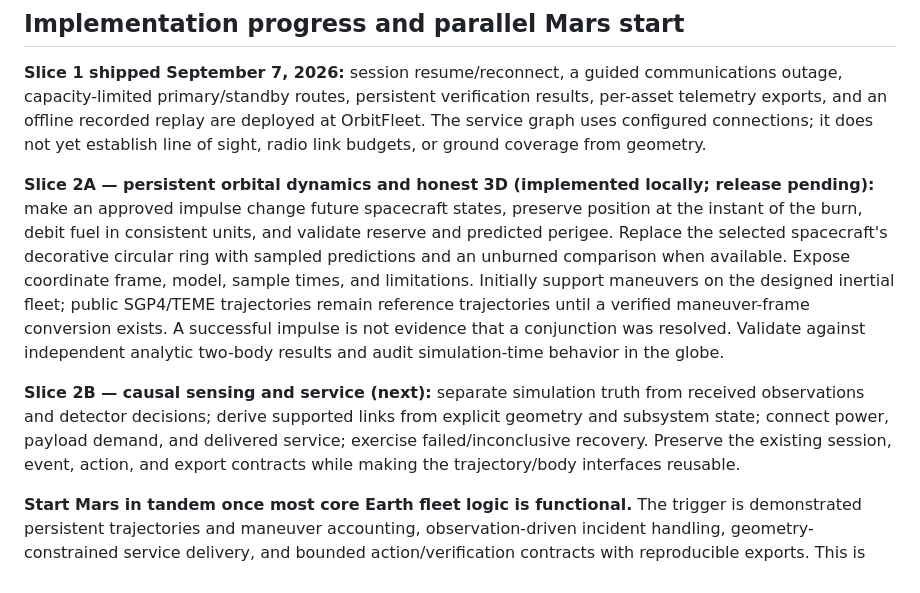
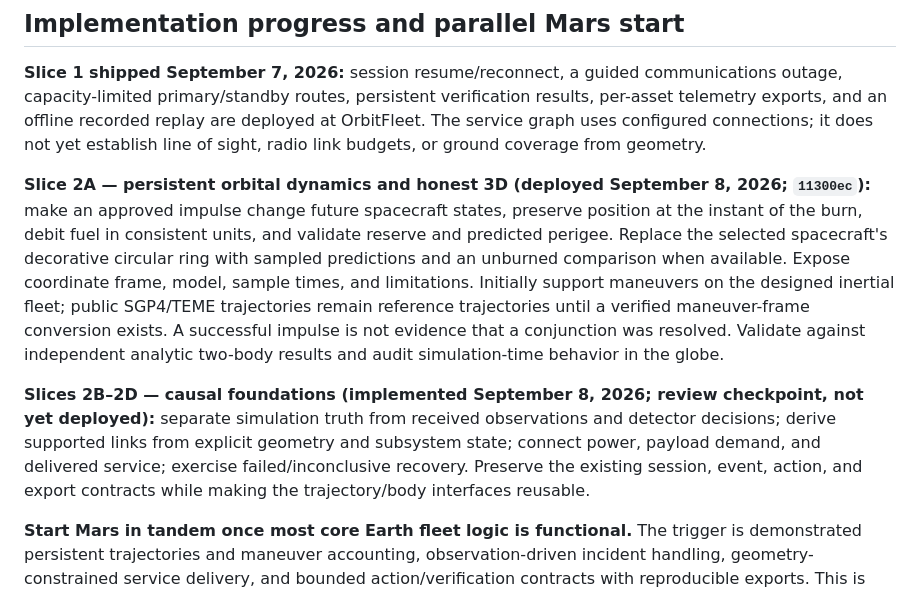
Before and after one commit to ZuchGuillotine/MarsBlog, a Markdown page: docs/orbitfleet-improvements-and-mars-plan.md, the part around one of its changes. Rendered like a GitHub page.

```diff
--- a/docs/orbitfleet-improvements-and-mars-plan.md
+++ b/docs/orbitfleet-improvements-and-mars-plan.md
@@ -123,9 +123,9 @@ Ship reliable session resume and a guided communications-loss demonstration with
 
 **Slice 1 shipped September 7, 2026:** session resume/reconnect, a guided communications outage, capacity-limited primary/standby routes, persistent verification results, per-asset telemetry exports, and an offline recorded replay are deployed at OrbitFleet. The service graph uses configured connections; it does not yet establish line of sight, radio link budgets, or ground coverage from geometry.
 
-**Slice 2A — persistent orbital dynamics and honest 3D (implemented locally; release pending):** make an approved impulse change future spacecraft states, preserve position at the instant of the burn, debit fuel in consistent units, and validate reserve and predicted perigee. Replace the selected spacecraft's decorative circular ring with sampled predictions and an unburned comparison when available. Expose coordinate frame, model, sample times, and limitations. Initially support maneuvers on the designed inertial fleet; public SGP4/TEME trajectories remain reference trajectories until a verified maneuver-frame conversion exists. A successful impulse is not evidence that a conjunction was resolved. Validate against independent analytic two-body results and audit simulation-time behavior in the globe.
+**Slice 2A — persistent orbital dynamics and honest 3D (deployed September 8, 2026; `11300ec`):** make an approved impulse change future spacecraft states, preserve position at the instant of the burn, debit fuel in consistent units, and validate reserve and predicted perigee. Replace the selected spacecraft's decorative circular ring with sampled predictions and an unburned comparison when available. Expose coordinate frame, model, sample times, and limitations. Initially support maneuvers on the designed inertial fleet; public SGP4/TEME trajectories remain reference trajectories until a verified maneuver-frame conversion exists. A successful impulse is not evidence that a conjunction was resolved. Validate against independent analytic two-body results and audit simulation-time behavior in the globe.
 
-**Slice 2B — causal sensing and service (next):** separate simulation truth from received observations and detector decisions; derive supported links from explicit geometry and subsystem state; connect power, payload demand, and delivered service; exercise failed/inconclusive recovery. Preserve the existing session, event, action, and export contracts while making the trajectory/body interfaces reusable.
+**Slices 2B–2D — causal foundations (implemented September 8, 2026; review checkpoint, not yet deployed):** separate simulation truth from received observations and detector decisions; derive supported links from explicit geometry and subsystem state; connect power, payload demand, and delivered service; exercise failed/inconclusive recovery. Preserve the existing session, event, action, and export contracts while making the trajectory/body interfaces reusable.
 
 **Start Mars in tandem once most core Earth fleet logic is functional.** The trigger is demonstrated persistent trajectories and maneuver accounting, observation-driven incident handling, geometry-constrained service delivery, and bounded action/verification contracts with reproducible exports. This is the core exit gate for milestone 2, not a requirement to finish every Earth anomaly, visual refinement, or portfolio page. At that point begin milestone 3's fixed-epoch Mars reference scene and kernel validation in parallel with further Earth scenarios and polish. Read-only Mars data discovery can begin sooner; the Mars simulator should consume stable shared contracts rather than fork an unfinished Earth engine.
 
```
Also changed, not shown: other parts of docs/orbitfleet-improvements-and-mars-plan.md (+18 -0 lines).
